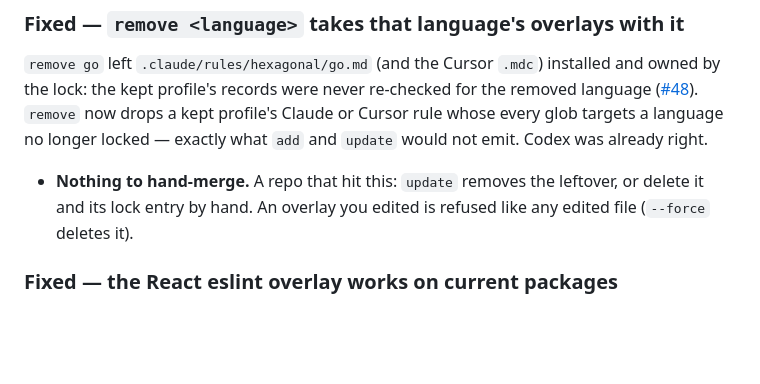
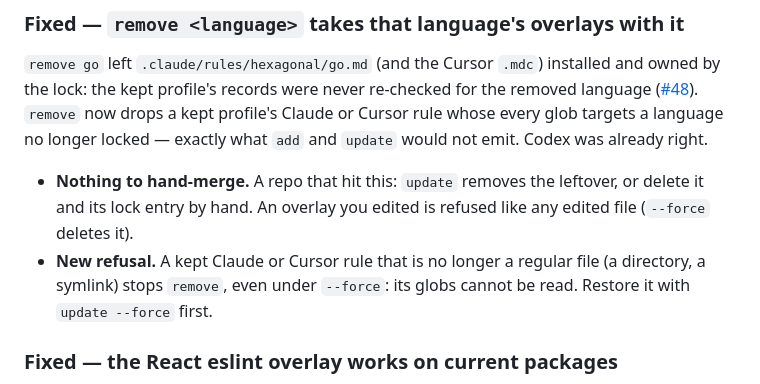
Before and after one commit to dohrm/claude-rules, a Markdown page: CHANGELOG.md, the part around the change. GitHub-like rendering; blank space fills up the shorter version.

Commit message:
docs(changelog): a non-regular kept rule stops remove

```diff
--- a/CHANGELOG.md
+++ b/CHANGELOG.md
@@ -168,6 +168,9 @@ locked — exactly what `add` and `update` would not emit. Codex was already rig
 - **Nothing to hand-merge.** A repo that hit this: `update` removes the leftover, or
   delete it and its lock entry by hand. An overlay you edited is refused like any edited
   file (`--force` deletes it).
+- **New refusal.** A kept Claude or Cursor rule that is no longer a regular file (a
+  directory, a symlink) stops `remove`, even under `--force`: its globs cannot be read.
+  Restore it with `update --force` first.
 
 ### Fixed — the React eslint overlay works on current packages
 
```
